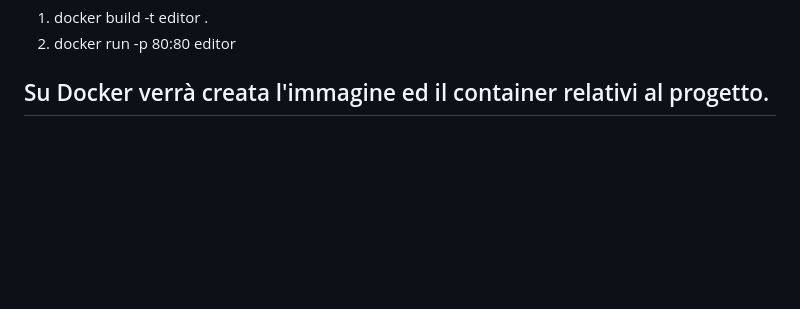
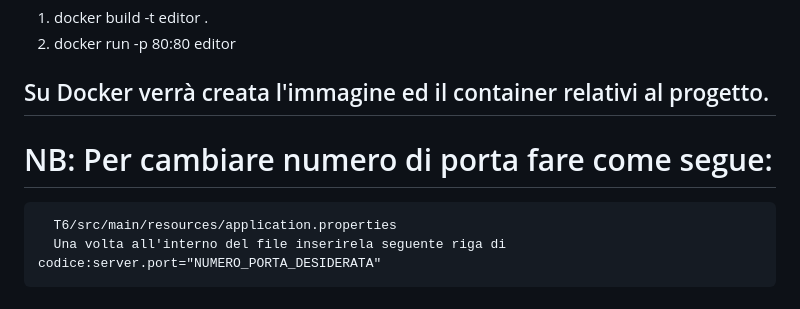
Before and after one commit to Testing-Game-SAD-2023/T6-G12, a Markdown page: README.md, the part around the change. GitHub-like rendering; blank space fills up the shorter version.

```diff
--- a/README.md
+++ b/README.md
@@ -67,3 +67,6 @@ XAMPP: Directory_in_cui_è_installato_XAMPP/XAMPP/htdocs --> copiare all'interno
   1. docker build -t editor .
   2. docker run -p 80:80 editor
 ## Su Docker verrà creata l'immagine ed il container relativi al progetto.
+# NB: Per cambiare numero di porta fare come segue:
+      T6/src/main/resources/application.properties
+      Una volta all'interno del file inserirela seguente riga di codice:server.port="NUMERO_PORTA_DESIDERATA"
```
